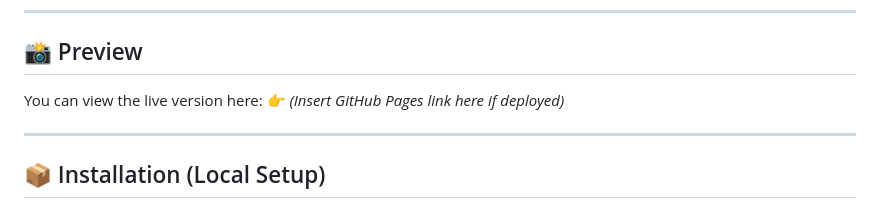
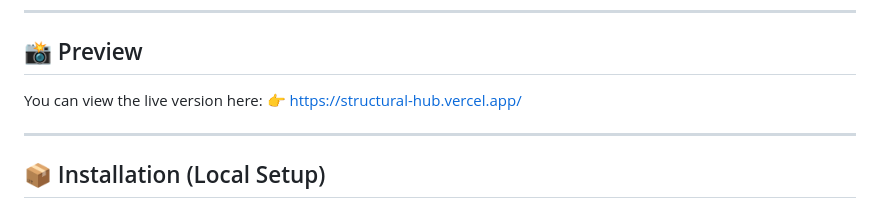
Before and after one commit to Thuo000/Structural-Hub, a Markdown page: README.md, the part around the change. Drawn GitHub-style.

```diff
--- a/README.md
+++ b/README.md
@@ -121,7 +121,7 @@ As a civil engineering student exploring tech, this project bridges traditional
 ## 📸 Preview
 
 You can view the live version here:
-👉 *(Insert GitHub Pages link here if deployed)*
+👉 https://structural-hub.vercel.app/
 
 ---
 
```
